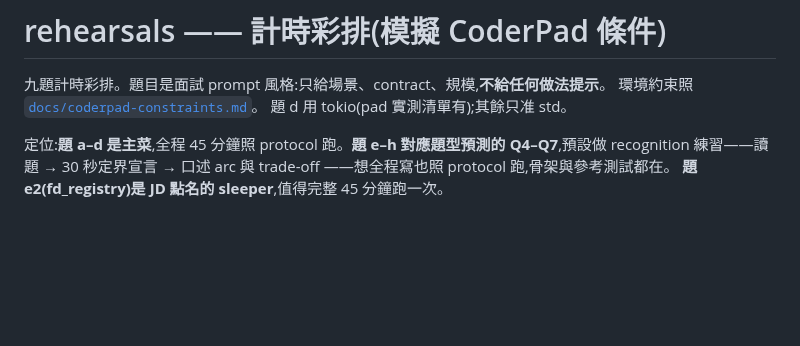
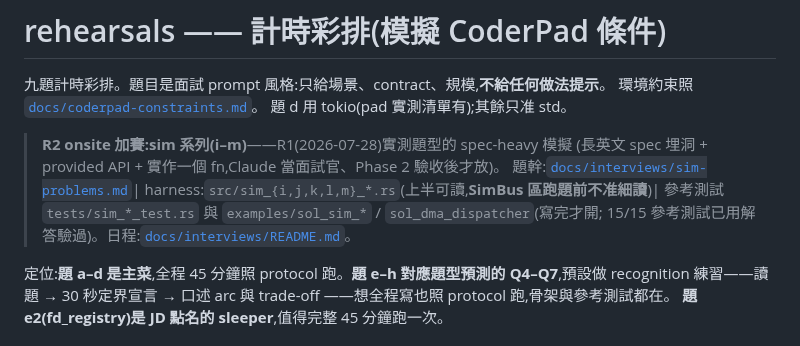
Before and after one commit to Rick9008/rust-low-level-systems-learning, a Markdown page: rehearsals/README.md, the part around the change. GitHub-like rendering; blank space fills up the shorter version.

Commit message:
docs: rehearsals README/PROMPTS_EN 補 sim 系列指標(題幹在 docs/interviews/,從 rehearsals 端可發現)

```diff
--- a/rehearsals/README.md
+++ b/rehearsals/README.md
@@ -3,6 +3,13 @@
 九題計時彩排。題目是面試 prompt 風格:只給場景、contract、規模,**不給任何做法提示**。
 環境約束照 [`docs/coderpad-constraints.md`](../docs/coderpad-constraints.md)。
 題 d 用 tokio(pad 實測清單有);其餘只准 std。
+
+> **R2 onsite 加賽:sim 系列(i–m)**——R1(2026-07-28)實測題型的 spec-heavy 模擬
+> (長英文 spec 埋洞 + provided API + 實作一個 fn,Claude 當面試官、Phase 2 驗收後才放)。
+> 題幹:[`docs/interviews/sim-problems.md`](../docs/interviews/sim-problems.md)|
+> harness:`src/sim_{i,j,k,l,m}_*.rs`(上半可讀,**SimBus 區跑題前不准細讀**)|
+> 參考測試 `tests/sim_*_test.rs` 與 `examples/sol_sim_*` / `sol_dma_dispatcher`(寫完才開;
+> 15/15 參考測試已用解答驗過)。日程:[`docs/interviews/README.md`](../docs/interviews/README.md)。
 
 定位:**題 a–d 是主菜**,全程 45 分鐘照 protocol 跑。**題 e–h 對應題型預測的
 Q4–Q7**,預設做 recognition 練習——讀題 → 30 秒定界宣言 → 口述 arc 與 trade-off
```
Also changed, not shown: rehearsals/PROMPTS_EN.md (+4 -0 lines).
